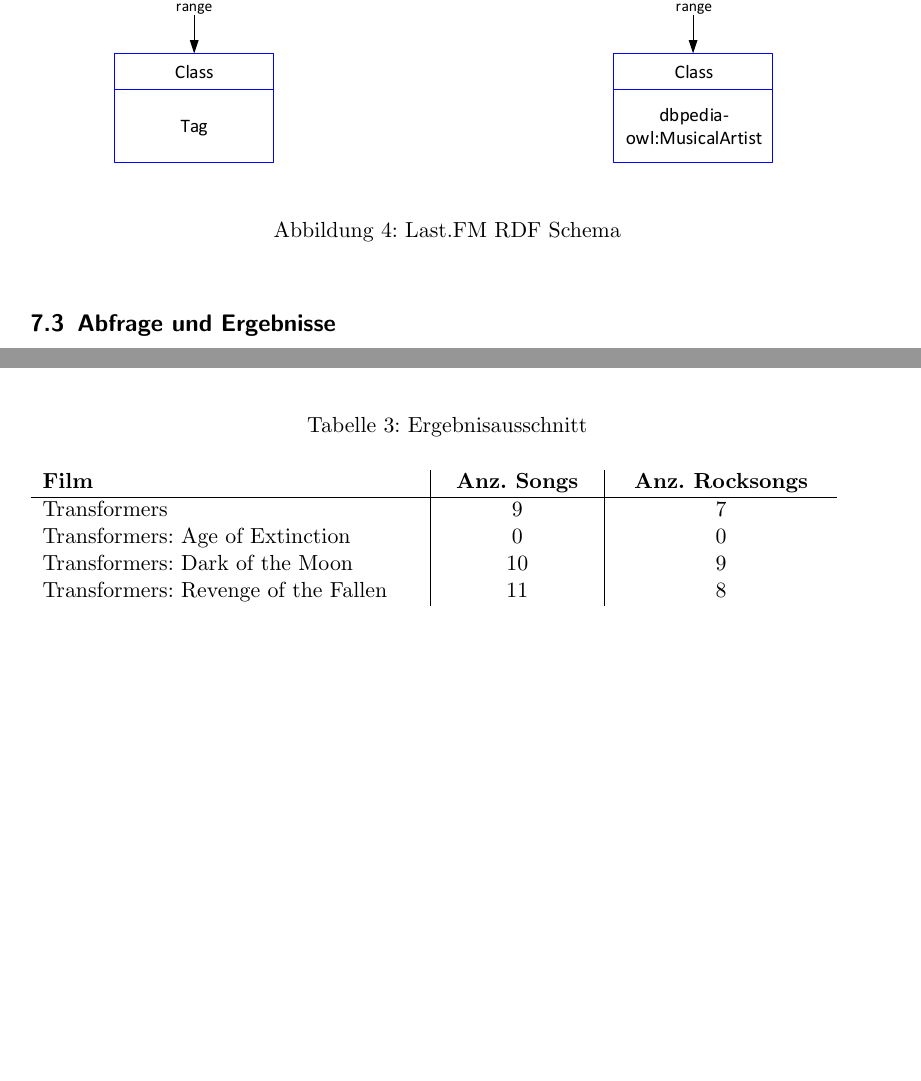
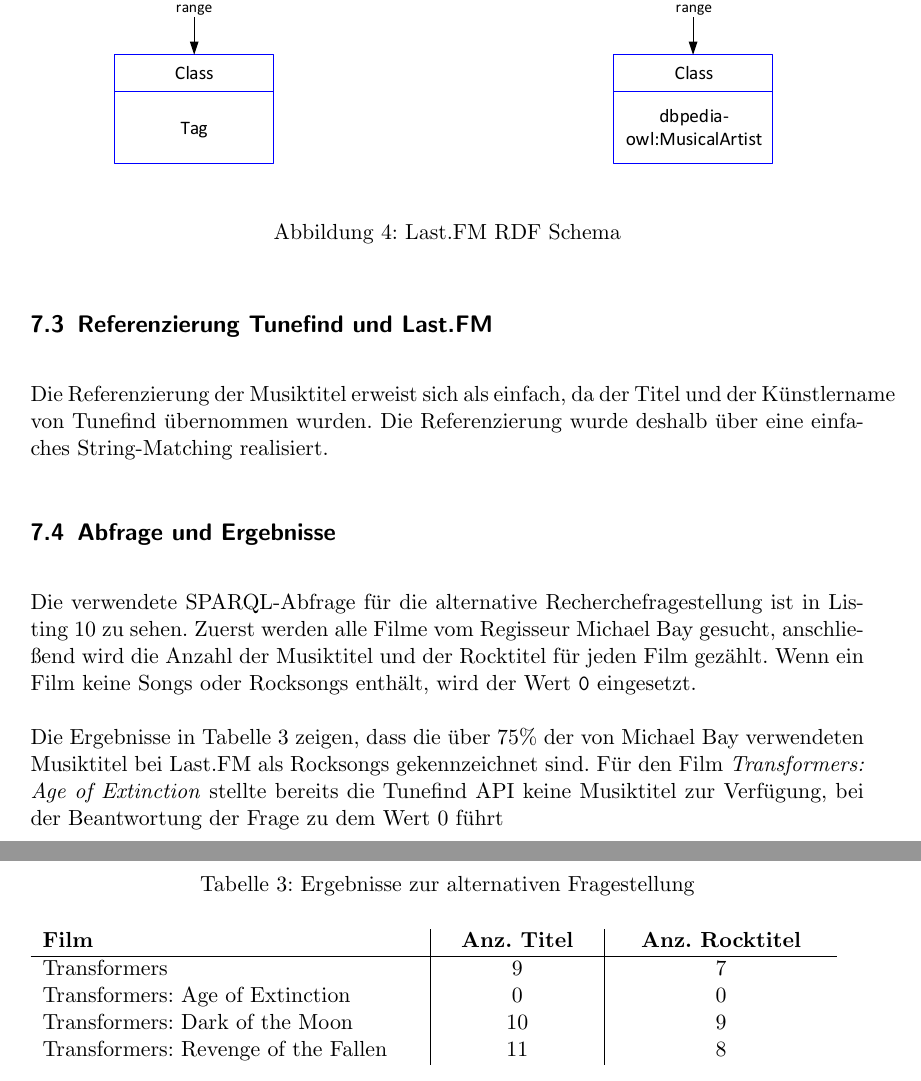
Before and after one commit to prayzzz/8053_semantic-web, a LaTeX document (doc/documentation.tex): two parts of pages 16 and 17 of 19 before the commit and two parts of pages 17 and 18 of 20 after it, joined at a grey line, cut so that both start at the same text, the shorter picture padded with empty space. Compiled offline with pdfLaTeX; a missing bibliography style is replaced by a similar one.

Commit message:
- continued documentation

```diff
--- a/doc/documentation.tex
+++ b/doc/documentation.tex
@@ -493,3 +495,6 @@ Die Konvertierung der Daten in Tripel erfolgt ohne weitere Einschränkungen. Das
     \label{fig:lastfmrdf}
 \end{figure}
 
+\subsection{Referenzierung Tunefind und Last.FM}
+
+Die Referenzierung der Musiktitel erweist sich als einfach, da der Titel und der Künstlername von Tunefind übernommen wurden. Die Referenzierung wurde deshalb über eine einfaches String-Matching realisiert.
@@ -502 +503,0 @@ FROM <http://imn.htwk-leipzig.de/pbachman/ontologies/lastfm#>
-FROM <http://imn.htwk-leipzig.de/pbachman/ontologies/tunefind#>
@@ -533,17 +504,19 @@ WHERE {
-\end{lstlisting}
+Die verwendete SPARQL-Abfrage für die alternative Recherchefragestellung ist in \autoref{lst:questionSparql2} zu sehen. Zuerst werden alle Filme vom Regisseur Michael Bay gesucht, anschließend wird die Anzahl der Musiktitel und der Rocktitel für jeden Film gezählt. Wenn ein Film keine Songs oder Rocksongs enthält, wird der Wert \texttt{0} eingesetzt.
 
-\captionof{table}{Ergebnisausschnitt}
+Die Ergebnisse in \autoref{tab:resultLastFm} zeigen, dass die über 75\% der von Michael Bay verwendeten Musiktitel bei Last.FM als Rocksongs gekennzeichnet sind. Für den Film \textit{Transformers: Age of Extinction} stellte bereits die Tunefind API keine Musiktitel zur Verfügung, bei der Beantwortung der Frage zu dem Wert 0 führt
+
+\pagebreak
+\captionof{table}{Ergebnisse zur alternativen Fragestellung}
 \label{tab:resultLastFm}
 \begin{tabular}{p{0.45\textwidth}|C{0.18\textwidth}|C{0.25\textwidth}}
-    \textbf{Film} & \textbf{Anz. Songs} & \textbf{Anz. Rocksongs} \\ \hline
+    \textbf{Film} & \textbf{Anz. Titel} & \textbf{Anz. Rocktitel} \\ \hline
     Transformers & 9 & 7 \\
     Transformers: Age of Extinction & 0 & 0 \\
     Transformers: Dark of the Moon & 10 & 9 \\
     Transformers: Revenge of the Fallen & 11 & 8\\
 \end{tabular}
 
-\pagebreak
-\begin{lstlisting}[caption={SPARQL-Anfrage zum Beantworten der Recherchefragestellung}, label={lst:questionSparql}]
+\begin{lstlisting}[caption={SPARQL-Anfrage zur Beantwortung der Recherchefragestellung}, label={lst:questionSparql}]
 SELECT ?movieName ?songName ?chartPosition ?daysAfterMovieRelease
 FROM <http://imn.htwk-leipzig.de/pbachman/ontologies/imdb#>
 FROM <http://imn.htwk-leipzig.de/pbachman/ontologies/charts_de#>
```
Also changed, not shown: doc/documentation.tex (79 more changed lines).
